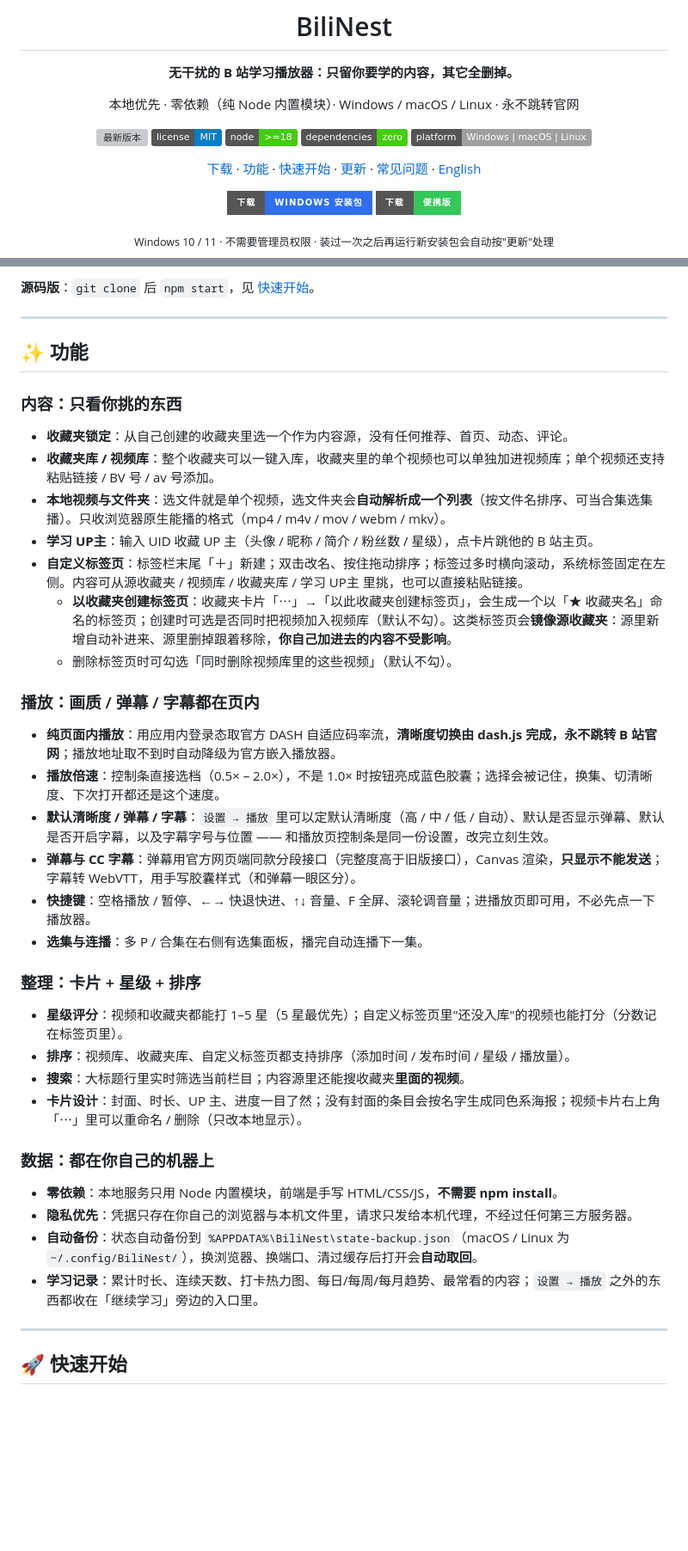
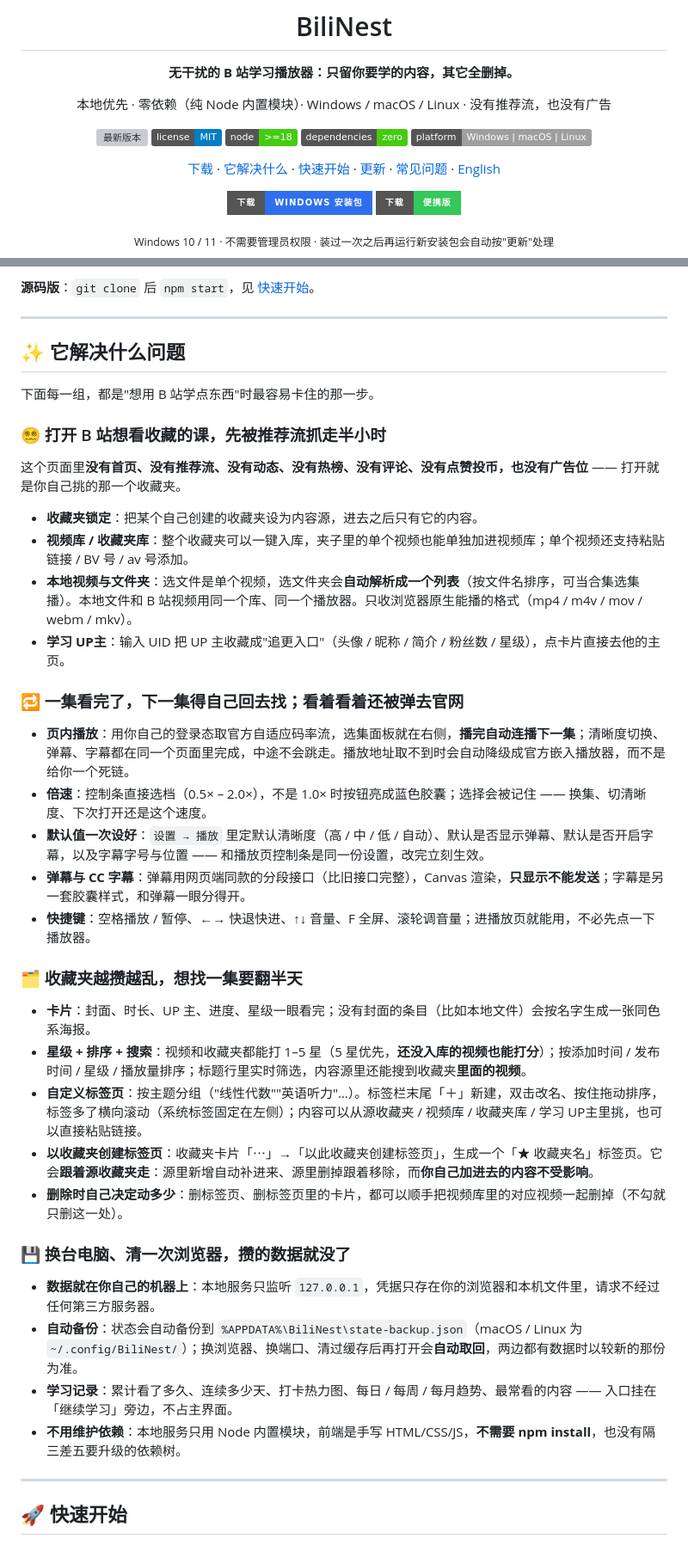
Before and after one commit to JLWLIMOU/BiliNest, a Markdown page: README.md, 2 parts joined by grey strips. Shown at 86% size. Rendered like a GitHub page; badges without logos; blank space fills up the shorter version; grey boxes are pictures that could not be loaded.

Commit message:
docs(readme): 「功能」改成按痛点讲（"它解决什么问题"），去掉实现口吻的表述

```diff
--- a/README.md
+++ b/README.md
@@ -4,7 +4,7 @@
 
 **无干扰的 B 站学习播放器：只留你要学的内容，其它全删掉。**
 
-本地优先 · 零依赖（纯 Node 内置模块）· Windows / macOS / Linux · 永不跳转官网
+本地优先 · 零依赖（纯 Node 内置模块）· Windows / macOS / Linux · 没有推荐流，也没有广告
 
 [![最新版本](https://img.shields.io/github/v/release/JLWLIMOU/BiliNest?label=release&color=2f6fed)](https://github.com/JLWLIMOU/BiliNest/releases/latest)
 [![许可证](https://img.shields.io/badge/license-MIT-blue)](./LICENSE)
@@ -12,7 +12,7 @@
 [![零依赖](https://img.shields.io/badge/dependencies-zero-success)](#-技术架构)
 [![平台](https://img.shields.io/badge/platform-Windows%20%7C%20macOS%20%7C%20Linux-lightgrey)](#-快速开始)
 
-[下载](#-下载) · [功能](#-功能) · [快速开始](#-快速开始) · [更新](#-更新) · [常见问题](#-常见问题) · [English](#english)
+[下载](#-下载) · [它解决什么](#-它解决什么问题) · [快速开始](#-快速开始) · [更新](#-更新) · [常见问题](#-常见问题) · [English](#english)
 
 [![下载 Windows 安装包](https://img.shields.io/badge/%E4%B8%8B%E8%BD%BD-Windows%20%E5%AE%89%E8%A3%85%E5%8C%85-2f6fed?style=for-the-badge)](https://github.com/JLWLIMOU/BiliNest/releases/latest/download/BiliNest-Setup.exe) [![下载便携版](https://img.shields.io/badge/%E4%B8%8B%E8%BD%BD-%E4%BE%BF%E6%90%BA%E7%89%88-34c759?style=for-the-badge)](https://github.com/JLWLIMOU/BiliNest/releases/latest/download/BiliNest-portable.zip)
 
@@ -41,40 +41,41 @@
 
 ---
 
-## ✨ 功能
+## ✨ 它解决什么问题
 
-### 内容：只看你挑的东西
+下面每一组，都是"想用 B 站学点东西"时最容易卡住的那一步。
 
-- **收藏夹锁定**：从自己创建的收藏夹里选一个作为内容源，没有任何推荐、首页、动态、评论。
-- **收藏夹库 / 视频库**：整个收藏夹可以一键入库，收藏夹里的单个视频也可以单独加进视频库；单个视频还支持粘贴链接 / BV 号 / av 号添加。
-- **本地视频与文件夹**：选文件就是单个视频，选文件夹会**自动解析成一个列表**（按文件名排序、可当合集选集播）。只收浏览器原生能播的格式（mp4 / m4v / mov / webm / mkv）。
-- **学习 UP主**：输入 UID 收藏 UP 主（头像 / 昵称 / 简介 / 粉丝数 / 星级），点卡片跳他的 B 站主页。
-- **自定义标签页**：标签栏末尾「＋」新建；双击改名、按住拖动排序；标签过多时横向滚动，系统标签固定在左侧。内容可从源收藏夹 / 视频库 / 收藏夹库 / 学习 UP主 里挑，也可以直接粘贴链接。
-  - **以收藏夹创建标签页**：收藏夹卡片「⋯」→「以此收藏夹创建标签页」，会生成一个以「★ 收藏夹名」命名的标签页；创建时可选是否同时把视频加入视频库（默认不勾）。这类标签页会**镜像源收藏夹**：源里新增自动补进来、源里删掉跟着移除，**你自己加进去的内容不受影响**。
-  - 删除标签页时可勾选「同时删除视频库里的这些视频」（默认不勾）。
+### 😵‍💫 打开 B 站想看收藏的课，先被推荐流抓走半小时
 
-### 播放：画质 / 弹幕 / 字幕都在页内
+这个页面里**没有首页、没有推荐流、没有动态、没有热榜、没有评论、没有点赞投币，也没有广告位** —— 打开就是你自己挑的那一个收藏夹。
 
-- **纯页面内播放**：用应用内登录态取官方 DASH 自适应码率流，**清晰度切换由 dash.js 完成，永不跳转 B 站官网**；播放地址取不到时自动降级为官方嵌入播放器。
-- **播放倍速**：控制条直接选档（0.5× – 2.0×），不是 1.0× 时按钮亮成蓝色胶囊；选择会被记住，换集、切清晰度、下次打开都还是这个速度。
-- **默认清晰度 / 弹幕 / 字幕**：`设置 → 播放` 里可以定默认清晰度（高 / 中 / 低 / 自动）、默认是否显示弹幕、默认是否开启字幕，以及字幕字号与位置 —— 和播放页控制条是同一份设置，改完立刻生效。
-- **弹幕与 CC 字幕**：弹幕用官方网页端同款分段接口（完整度高于旧版接口），Canvas 渲染，**只显示不能发送**；字幕转 WebVTT，用手写胶囊样式（和弹幕一眼区分）。
-- **快捷键**：空格播放 / 暂停、←→ 快退快进、↑↓ 音量、F 全屏、滚轮调音量；进播放页即可用，不必先点一下播放器。
-- **选集与连播**：多 P / 合集在右侧有选集面板，播完自动连播下一集。
+- **收藏夹锁定**：把某个自己创建的收藏夹设为内容源，进去之后只有它的内容。
+- **视频库 / 收藏夹库**：整个收藏夹可以一键入库，夹子里的单个视频也能单独加进视频库；单个视频还支持粘贴链接 / BV 号 / av 号添加。
+- **本地视频与文件夹**：选文件是单个视频，选文件夹会**自动解析成一个列表**（按文件名排序，可当合集选集播）。本地文件和 B 站视频用同一个库、同一个播放器。只收浏览器原生能播的格式（mp4 / m4v / mov / webm / mkv）。
+- **学习 UP主**：输入 UID 把 UP 主收藏成"追更入口"（头像 / 昵称 / 简介 / 粉丝数 / 星级），点卡片直接去他的主页。
 
-### 整理：卡片 + 星级 + 排序
+### 🔁 一集看完了，下一集得自己回去找；看着看着还被弹去官网
 
-- **星级评分**：视频和收藏夹都能打 1–5 星（5 星最优先）；自定义标签页里"还没入库"的视频也能打分（分数记在标签页里）。
-- **排序**：视频库、收藏夹库、自定义标签页都支持排序（添加时间 / 发布时间 / 星级 / 播放量）。
-- **搜索**：大标题行里实时筛选当前栏目；内容源里还能搜收藏夹**里面的视频**。
-- **卡片设计**：封面、时长、UP 主、进度一目了然；没有封面的条目会按名字生成同色系海报；视频卡片右上角「⋯」里可以重命名 / 删除（只改本地显示）。
+- **页内播放**：用你自己的登录态取官方自适应码率流，选集面板就在右侧，**播完自动连播下一集**；清晰度切换、弹幕、字幕都在同一个页面里完成，中途不会跳走。播放地址取不到时会自动降级成官方嵌入播放器，而不是给你一个死链。
+- **倍速**：控制条直接选档（0.5× – 2.0×），不是 1.0× 时按钮亮成蓝色胶囊；选择会被记住 —— 换集、切清晰度、下次打开还是这个速度。
+- **默认值一次设好**：`设置 → 播放` 里定默认清晰度（高 / 中 / 低 / 自动）、默认是否显示弹幕、默认是否开启字幕，以及字幕字号与位置 —— 和播放页控制条是同一份设置，改完立刻生效。
+- **弹幕与 CC 字幕**：弹幕用网页端同款的分段接口（比旧接口完整），Canvas 渲染，**只显示不能发送**；字幕是另一套胶囊样式，和弹幕一眼分得开。
+- **快捷键**：空格播放 / 暂停、←→ 快退快进、↑↓ 音量、F 全屏、滚轮调音量；进播放页就能用，不必先点一下播放器。
 
-### 数据：都在你自己的机器上
+### 🗂️ 收藏夹越攒越乱，想找一集要翻半天
 
-- **零依赖**：本地服务只用 Node 内置模块，前端是手写 HTML/CSS/JS，**不需要 npm install**。
-- **隐私优先**：凭据只存在你自己的浏览器与本机文件里，请求只发给本机代理，不经过任何第三方服务器。
-- **自动备份**：状态自动备份到 `%APPDATA%\BiliNest\state-backup.json`（macOS / Linux 为 `~/.config/BiliNest/`），换浏览器、换端口、清过缓存后打开会**自动取回**。
-- **学习记录**：累计时长、连续天数、打卡热力图、每日/每周/每月趋势、最常看的内容；`设置 → 播放` 之外的东西都收在「继续学习」旁边的入口里。
+- **卡片**：封面、时长、UP 主、进度、星级一眼看完；没有封面的条目（比如本地文件）会按名字生成一张同色系海报。
+- **星级 + 排序 + 搜索**：视频和收藏夹都能打 1–5 星（5 星优先，**还没入库的视频也能打分**）；按添加时间 / 发布时间 / 星级 / 播放量排序；标题行里实时筛选，内容源里还能搜到收藏夹**里面的视频**。
+- **自定义标签页**：按主题分组（"线性代数""英语听力"…）。标签栏末尾「＋」新建，双击改名、按住拖动排序，标签多了横向滚动（系统标签固定在左侧）；内容可以从源收藏夹 / 视频库 / 收藏夹库 / 学习 UP主里挑，也可以直接粘贴链接。
+- **以收藏夹创建标签页**：收藏夹卡片「⋯」→「以此收藏夹创建标签页」，生成一个「★ 收藏夹名」标签页。它会**跟着源收藏夹走**：源里新增自动补进来、源里删掉跟着移除，而**你自己加进去的内容不受影响**。
+- **删除时自己决定动多少**：删标签页、删标签页里的卡片，都可以顺手把视频库里的对应视频一起删掉（不勾就只删这一处）。
+
+### 💾 换台电脑、清一次浏览器，攒的数据就没了
+
+- **数据就在你自己的机器上**：本地服务只监听 `127.0.0.1`，凭据只存在你的浏览器和本机文件里，请求不经过任何第三方服务器。
+- **自动备份**：状态会自动备份到 `%APPDATA%\BiliNest\state-backup.json`（macOS / Linux 为 `~/.config/BiliNest/`）；换浏览器、换端口、清过缓存后再打开会**自动取回**，两边都有数据时以较新的那份为准。
+- **学习记录**：累计看了多久、连续多少天、打卡热力图、每日 / 每周 / 每月趋势、最常看的内容 —— 入口挂在「继续学习」旁边，不占主界面。
+- **不用维护依赖**：本地服务只用 Node 内置模块，前端是手写 HTML/CSS/JS，**不需要 npm install**，也没有隔三差五要升级的依赖树。
 
 ---
 
```
Also changed, not shown: other parts of README.md (+1 -1 lines).
